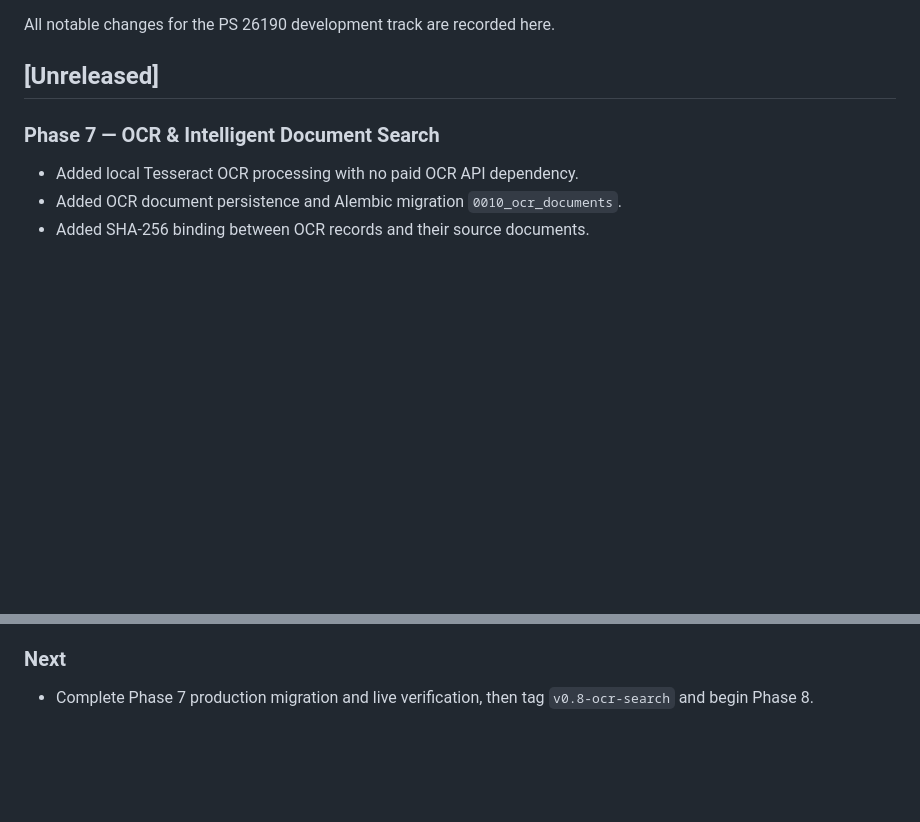
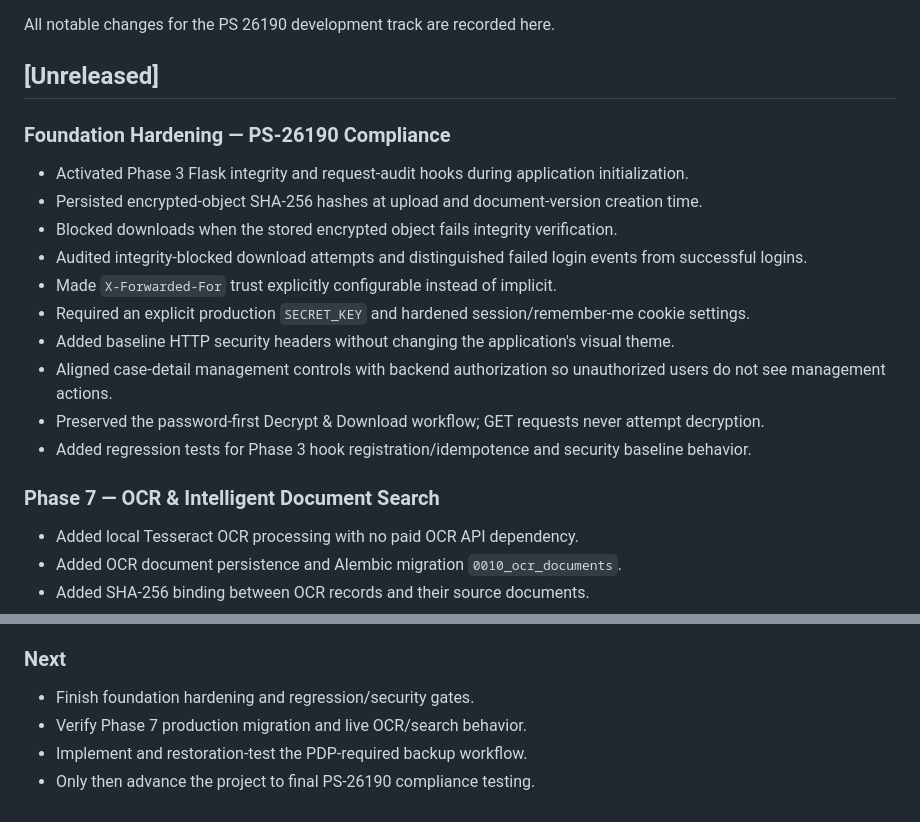
Before and after one commit to 1Y20ash/SecureCloudStorage, a Markdown page: CHANGELOG.md, 2 parts joined by grey strips. Rendered like a GitHub page; blank space fills up the shorter version.

Commit message:
docs: record security and UI hardening changes

```diff
--- a/CHANGELOG.md
+++ b/CHANGELOG.md
@@ -3,6 +3,18 @@
 All notable changes for the PS 26190 development track are recorded here.
 
 ## [Unreleased]
+
+### Foundation Hardening — PS-26190 Compliance
+- Activated Phase 3 Flask integrity and request-audit hooks during application initialization.
+- Persisted encrypted-object SHA-256 hashes at upload and document-version creation time.
+- Blocked downloads when the stored encrypted object fails integrity verification.
+- Audited integrity-blocked download attempts and distinguished failed login events from successful logins.
+- Made `X-Forwarded-For` trust explicitly configurable instead of implicit.
+- Required an explicit production `SECRET_KEY` and hardened session/remember-me cookie settings.
+- Added baseline HTTP security headers without changing the application's visual theme.
+- Aligned case-detail management controls with backend authorization so unauthorized users do not see management actions.
+- Preserved the password-first Decrypt & Download workflow; GET requests never attempt decryption.
+- Added regression tests for Phase 3 hook registration/idempotence and security baseline behavior.
 
 ### Phase 7 — OCR & Intelligent Document Search
 - Added local Tesseract OCR processing with no paid OCR API dependency.
@@ -87,4 +99,7 @@ All notable changes for the PS 26190 development track are recorded here.
 - Confirmed the existing `.gitignore` excludes `.env`, virtual environments, caches, instance data, uploads, databases, and editor settings.
 
 ### Next
-- Complete Phase 7 production migration and live verification, then tag `v0.8-ocr-search` and begin Phase 8.
+- Finish foundation hardening and regression/security gates.
+- Verify Phase 7 production migration and live OCR/search behavior.
+- Implement and restoration-test the PDP-required backup workflow.
+- Only then advance the project to final PS-26190 compliance testing.
```
